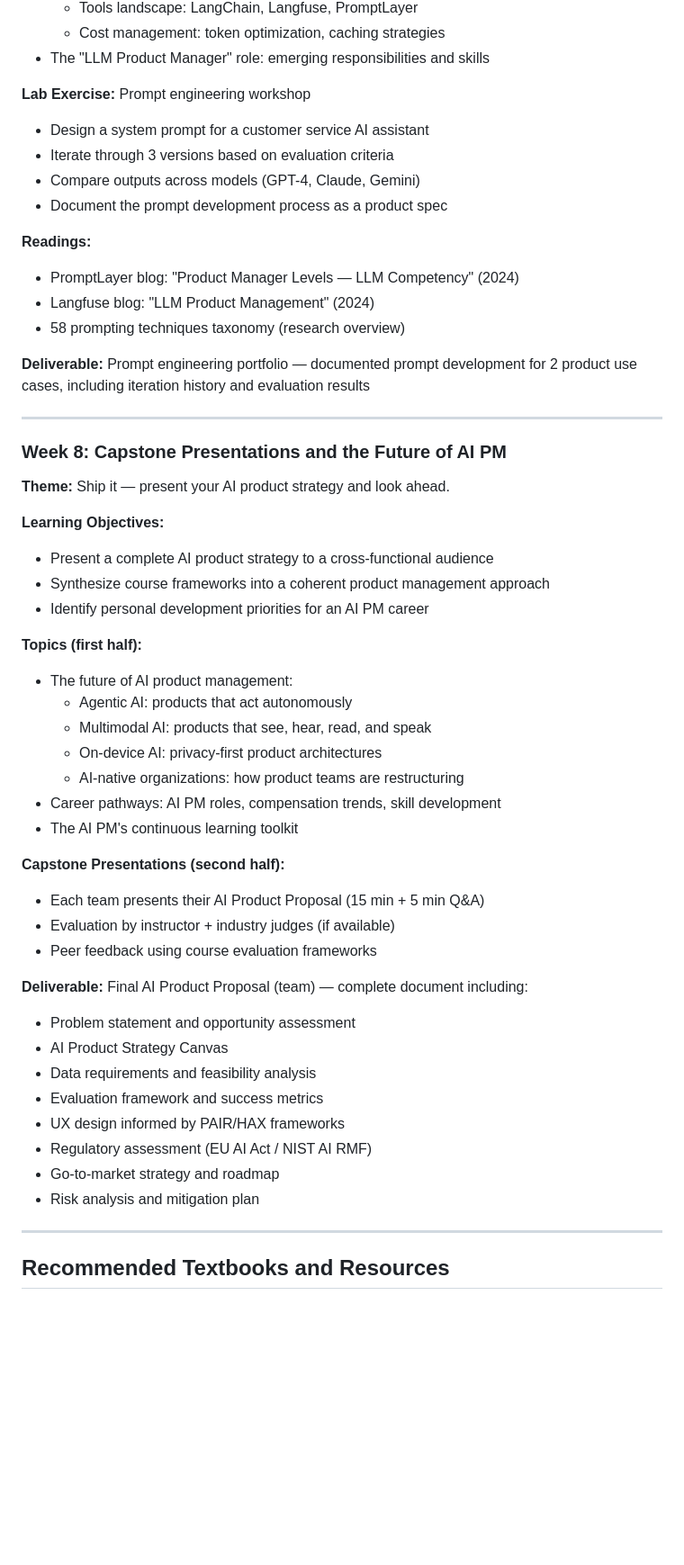
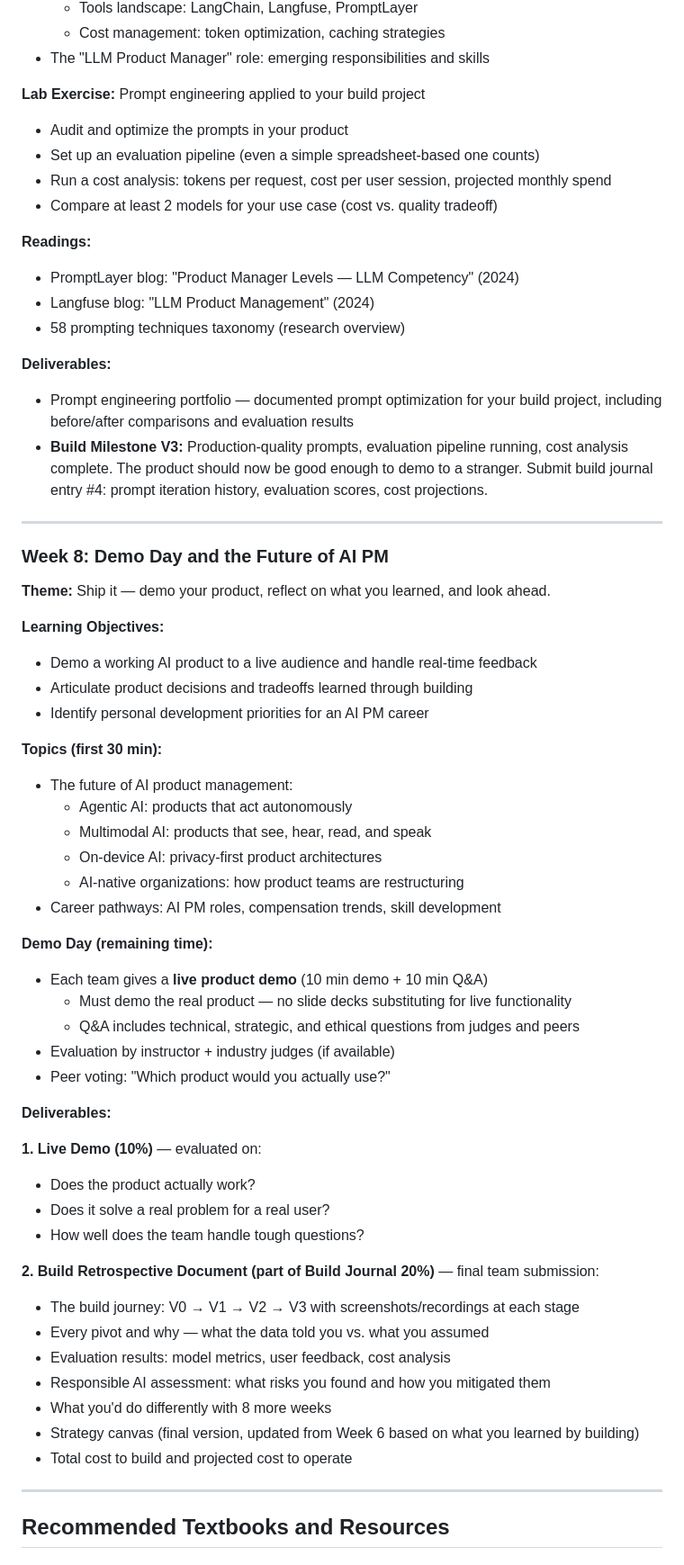
Before and after one commit to vishalsachdev/helloworld, a Markdown page: docs/plans/2026-03-22-ai-pm-course-outline.md, the part around one of its changes. Shown at 90% size. Drawn GitHub-style; blank space fills up the shorter version.

```diff
--- a/docs/plans/2026-03-22-ai-pm-course-outline.md
+++ b/docs/plans/2026-03-22-ai-pm-course-outline.md
@@ -274,53 +299,62 @@ By the end of this course, students will be able to:
   - Cost management: token optimization, caching strategies
 - The "LLM Product Manager" role: emerging responsibilities and skills
 
-**Lab Exercise:** Prompt engineering workshop
-- Design a system prompt for a customer service AI assistant
-- Iterate through 3 versions based on evaluation criteria
-- Compare outputs across models (GPT-4, Claude, Gemini)
-- Document the prompt development process as a product spec
+**Lab Exercise:** Prompt engineering applied to your build project
+- Audit and optimize the prompts in your product
+- Set up an evaluation pipeline (even a simple spreadsheet-based one counts)
+- Run a cost analysis: tokens per request, cost per user session, projected monthly spend
+- Compare at least 2 models for your use case (cost vs. quality tradeoff)
 
 **Readings:**
 - PromptLayer blog: "Product Manager Levels — LLM Competency" (2024)
 - Langfuse blog: "LLM Product Management" (2024)
 - 58 prompting techniques taxonomy (research overview)
 
-**Deliverable:** Prompt engineering portfolio — documented prompt development for 2 product use cases, including iteration history and evaluation results
+**Deliverables:**
+- Prompt engineering portfolio — documented prompt optimization for your build project, including before/after comparisons and evaluation results
+- **Build Milestone V3:** Production-quality prompts, evaluation pipeline running, cost analysis complete. The product should now be good enough to demo to a stranger. Submit build journal entry #4: prompt iteration history, evaluation scores, cost projections.
 
 ---
 
-### Week 8: Capstone Presentations and the Future of AI PM
+### Week 8: Demo Day and the Future of AI PM
 
-**Theme:** Ship it — present your AI product strategy and look ahead.
+**Theme:** Ship it — demo your product, reflect on what you learned, and look ahead.
 
 **Learning Objectives:**
-- Present a complete AI product strategy to a cross-functional audience
-- Synthesize course frameworks into a coherent product management approach
+- Demo a working AI product to a live audience and handle real-time feedback
+- Articulate product decisions and tradeoffs learned through building
 - Identify personal development priorities for an AI PM career
 
-**Topics (first half):**
+**Topics (first 30 min):**
 - The future of AI product management:
   - Agentic AI: products that act autonomously
   - Multimodal AI: products that see, hear, read, and speak
   - On-device AI: privacy-first product architectures
   - AI-native organizations: how product teams are restructuring
 - Career pathways: AI PM roles, compensation trends, skill development
-- The AI PM's continuous learning toolkit
 
-**Capstone Presentations (second half):**
-- Each team presents their AI Product Proposal (15 min + 5 min Q&A)
+**Demo Day (remaining time):**
+- Each team gives a **live product demo** (10 min demo + 10 min Q&A)
+  - Must demo the real product — no slide decks substituting for live functionality
+  - Q&A includes technical, strategic, and ethical questions from judges and peers
 - Evaluation by instructor + industry judges (if available)
-- Peer feedback using course evaluation frameworks
+- Peer voting: "Which product would you actually use?"
 
-**Deliverable:** Final AI Product Proposal (team) — complete document including:
-- Problem statement and opportunity assessment
-- AI Product Strategy Canvas
-- Data requirements and feasibility analysis
-- Evaluation framework and success metrics
-- UX design informed by PAIR/HAX frameworks
-- Regulatory assessment (EU AI Act / NIST AI RMF)
-- Go-to-market strategy and roadmap
-- Risk analysis and mitigation plan
+**Deliverables:**
+
+**1. Live Demo (10%)** — evaluated on:
+- Does the product actually work?
+- Does it solve a real problem for a real user?
+- How well does the team handle tough questions?
+
+**2. Build Retrospective Document (part of Build Journal 20%)** — final team submission:
+- The build journey: V0 → V1 → V2 → V3 with screenshots/recordings at each stage
+- Every pivot and why — what the data told you vs. what you assumed
+- Evaluation results: model metrics, user feedback, cost analysis
+- Responsible AI assessment: what risks you found and how you mitigated them
+- What you'd do differently with 8 more weeks
+- Strategy canvas (final version, updated from Week 6 based on what you learned by building)
+- Total cost to build and projected cost to operate
 
 ---
 
```
Also changed, not shown: other parts of docs/plans/2026-03-22-ai-pm-course-outline.md (+55 -17 lines).
